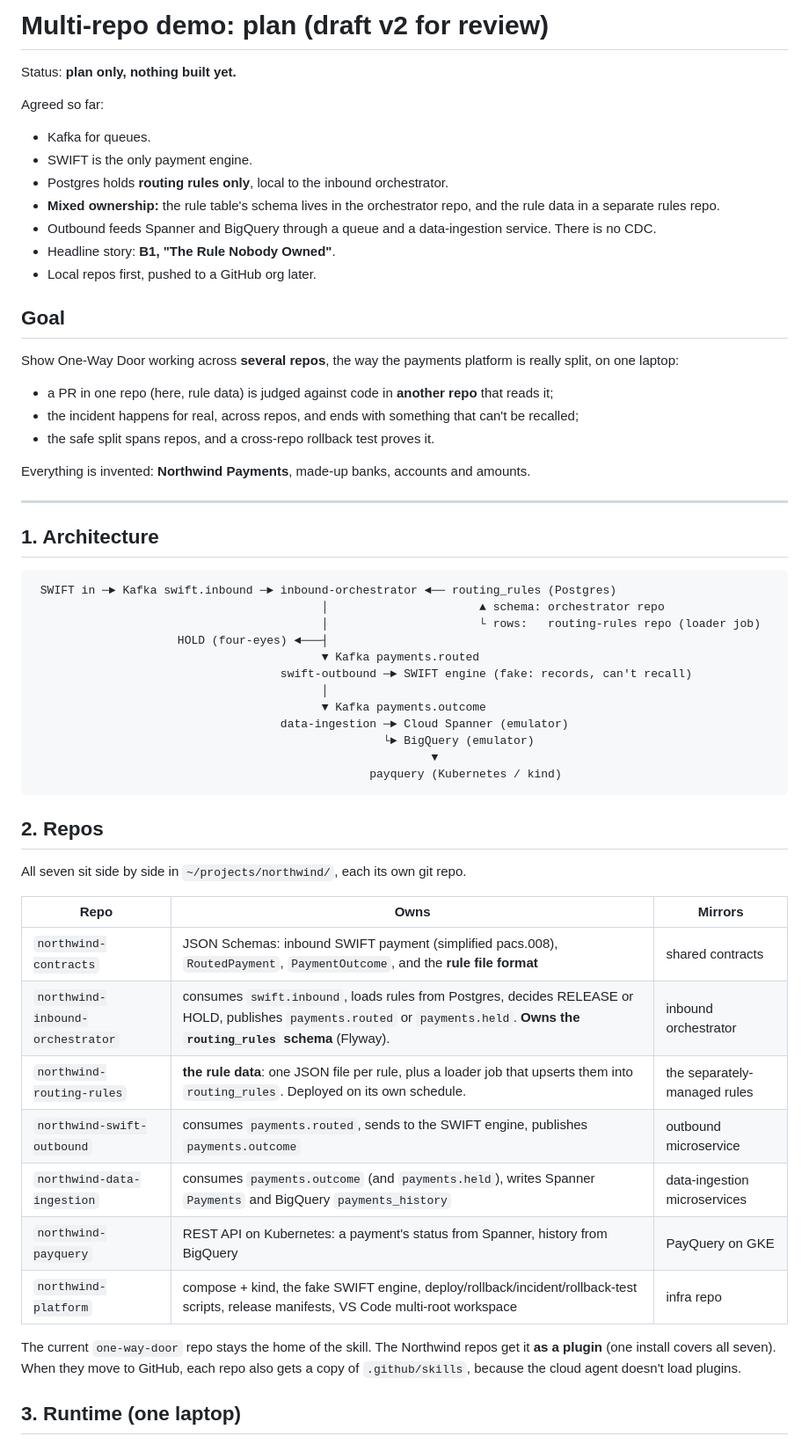
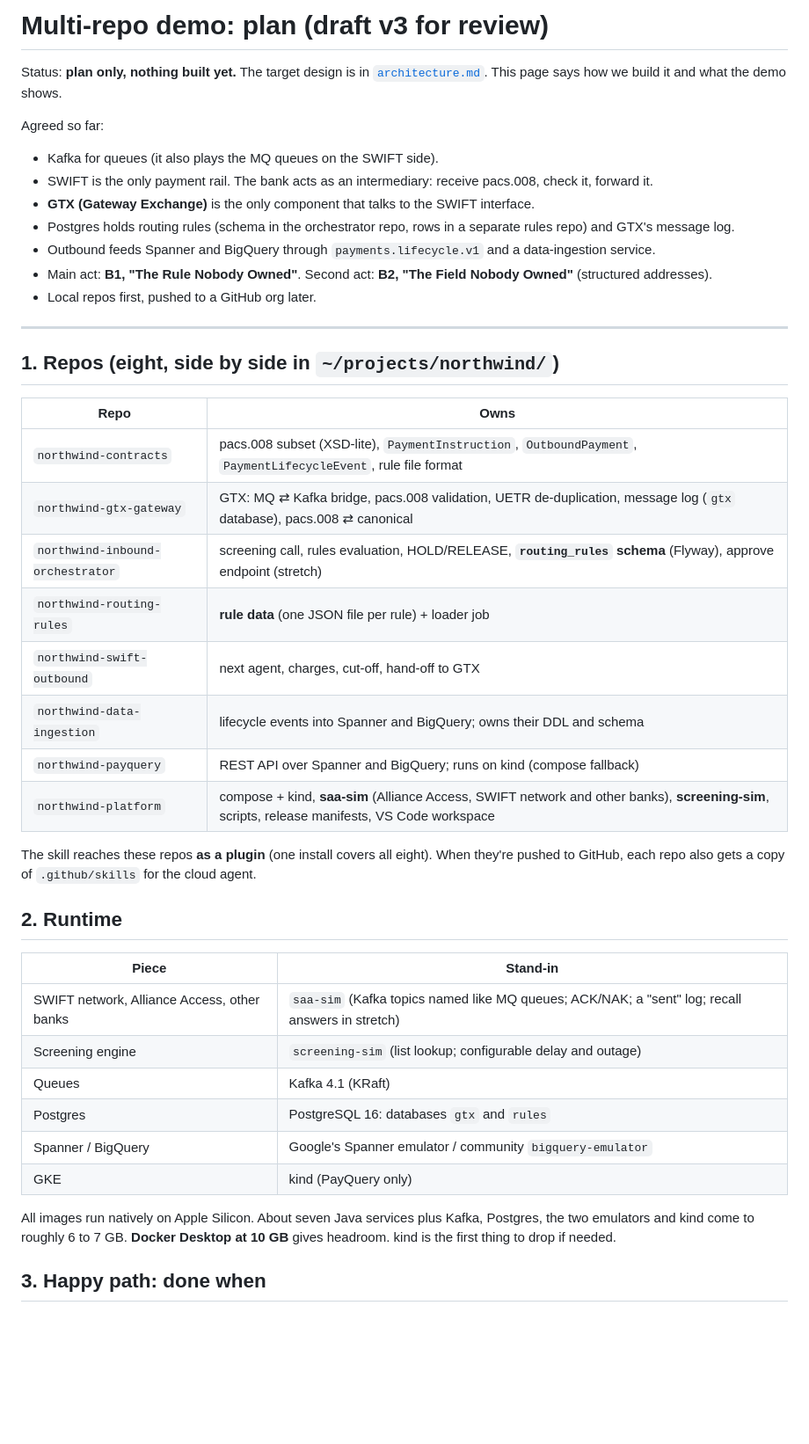
Before and after one commit to duttaarun/oneway-door, a Markdown page: docs/multi-repo-plan.md, the part around one of its changes. Shown at 88% size. Rendered like a GitHub page; blank space fills up the shorter version.

````diff
--- a/docs/multi-repo-plan.md
+++ b/docs/multi-repo-plan.md
@@ -1,62 +1,48 @@
-# Multi-repo demo: plan (draft v2 for review)
+# Multi-repo demo: plan (draft v3 for review)
 
-Status: **plan only, nothing built yet.**
+Status: **plan only, nothing built yet.** The target design is in [`architecture.md`](architecture.md). This page
+says how we build it and what the demo shows.
 
 Agreed so far:
-- Kafka for queues.
-- SWIFT is the only payment engine.
-- Postgres holds **routing rules only**, local to the inbound orchestrator.
-- **Mixed ownership:** the rule table's schema lives in the orchestrator repo, and the rule data in a separate rules repo.
-- Outbound feeds Spanner and BigQuery through a queue and a data-ingestion service. There is no CDC.
-- Headline story: **B1, "The Rule Nobody Owned"**.
+- Kafka for queues (it also plays the MQ queues on the SWIFT side).
+- SWIFT is the only payment rail. The bank acts as an intermediary: receive pacs.008, check it, forward it.
+- **GTX (Gateway Exchange)** is the only component that talks to the SWIFT interface.
+- Postgres holds routing rules (schema in the orchestrator repo, rows in a separate rules repo) and GTX's message log.
+- Outbound feeds Spanner and BigQuery through `payments.lifecycle.v1` and a data-ingestion service.
+- Main act: **B1, "The Rule Nobody Owned"**. Second act: **B2, "The Field Nobody Owned"** (structured addresses).
 - Local repos first, pushed to a GitHub org later.
-
-## Goal
-
-Show One-Way Door working across **several repos**, the way the payments platform is really split, on one laptop:
-
-- a PR in one repo (here, rule data) is judged against code in **another repo** that reads it;
-- the incident happens for real, across repos, and ends with something that can't be recalled;
-- the safe split spans repos, and a cross-repo rollback test proves it.
-
-Everything is invented: **Northwind Payments**, made-up banks, accounts and amounts.
 
 ---
 
-## 1. Architecture
+## 1. Repos (eight, side by side in `~/projects/northwind/`)
 
-```
- SWIFT in ─► Kafka swift.inbound ─► inbound-orchestrator ◄── routing_rules (Postgres)
-                                          │                      ▲ schema: orchestrator repo
-                                          │                      └ rows:   routing-rules repo (loader job)
-                     HOLD (four-eyes) ◄───┤
-                                          ▼ Kafka payments.routed
-                                    swift-outbound ─► SWIFT engine (fake: records, can't recall)
-                                          │
-                                          ▼ Kafka payments.outcome
-                                    data-ingestion ─► Cloud Spanner (emulator)
-                                                   └► BigQuery (emulator)
-                                                          ▼
-                                                 payquery (Kubernetes / kind)
-```
+| Repo | Owns |
+|---|---|
+| `northwind-contracts` | pacs.008 subset (XSD-lite), `PaymentInstruction`, `OutboundPayment`, `PaymentLifecycleEvent`, rule file format |
+| `northwind-gtx-gateway` | GTX: MQ ⇄ Kafka bridge, pacs.008 validation, UETR de-duplication, message log (`gtx` database), pacs.008 ⇄ canonical |
+| `northwind-inbound-orchestrator` | screening call, rules evaluation, HOLD/RELEASE, **`routing_rules` schema** (Flyway), approve endpoint (stretch) |
+| `northwind-routing-rules` | **rule data** (one JSON file per rule) + loader job |
+| `northwind-swift-outbound` | next agent, charges, cut-off, hand-off to GTX |
+| `northwind-data-ingestion` | lifecycle events into Spanner and BigQuery; owns their DDL and schema |
+| `northwind-payquery` | REST API over Spanner and BigQuery; runs on kind (compose fallback) |
+| `northwind-platform` | compose + kind, **saa-sim** (Alliance Access, SWIFT network and other banks), **screening-sim**, scripts, release manifests, VS Code workspace |
 
-## 2. Repos
+The skill reaches these repos **as a plugin** (one install covers all eight). When they're pushed to GitHub, each repo
+also gets a copy of `.github/skills` for the cloud agent.
 
-All seven sit side by side in `~/projects/northwind/`, each its own git repo.
+## 2. Runtime
 
-| Repo | Owns | Mirrors |
-|---|---|---|
-| `northwind-contracts` | JSON Schemas: inbound SWIFT payment (simplified pacs.008), `RoutedPayment`, `PaymentOutcome`, and the **rule file format** | shared contracts |
-| `northwind-inbound-orchestrator` | consumes `swift.inbound`, loads rules from Postgres, decides RELEASE or HOLD, publishes `payments.routed` or `payments.held`. **Owns the `routing_rules` schema** (Flyway). | inbound orchestrator |
-| `northwind-routing-rules` | **the rule data**: one JSON file per rule, plus a loader job that upserts them into `routing_rules`. Deployed on its own schedule. | the separately-managed rules |
-| `northwind-swift-outbound` | consumes `payments.routed`, sends to the SWIFT engine, publishes `payments.outcome` | outbound microservice |
-| `northwind-data-ingestion` | consumes `payments.outcome` (and `payments.held`), writes Spanner `Payments` and BigQuery `payments_history` | data-ingestion microservices |
-| `northwind-payquery` | REST API on Kubernetes: a payment's status from Spanner, history from BigQuery | PayQuery on GKE |
-| `northwind-platform` | compose + kind, the fake SWIFT engine, deploy/rollback/incident/rollback-test scripts, release manifests, VS Code multi-root workspace | infra repo |
+| Piece | Stand-in |
+|---|---|
+| SWIFT network, Alliance Access, other banks | `saa-sim` (Kafka topics named like MQ queues; ACK/NAK; a "sent" log; recall answers in stretch) |
+| Screening engine | `screening-sim` (list lookup; configurable delay and outage) |
+| Queues | Kafka 4.1 (KRaft) |
+| Postgres | PostgreSQL 16: databases `gtx` and `rules` |
+| Spanner / BigQuery | Google's Spanner emulator / community `bigquery-emulator` |
+| GKE | kind (PayQuery only) |
 
-The current `one-way-door` repo stays the home of the skill. The Northwind repos get it **as a plugin** (one install
-covers all seven). When they move to GitHub, each repo also gets a copy of `.github/skills`, because the cloud agent
-doesn't load plugins.
+All images run natively on Apple Silicon. About seven Java services plus Kafka, Postgres, the two emulators and kind
+come to roughly 6 to 7 GB. **Docker Desktop at 10 GB** gives headroom. kind is the first thing to drop if needed.
 
-## 3. Runtime (one laptop)
+## 3. Happy path: done when
 
````
Also changed, not shown: other parts of docs/multi-repo-plan.md (+54 -120 lines), docs/architecture.md (added, +224 -0 lines).
